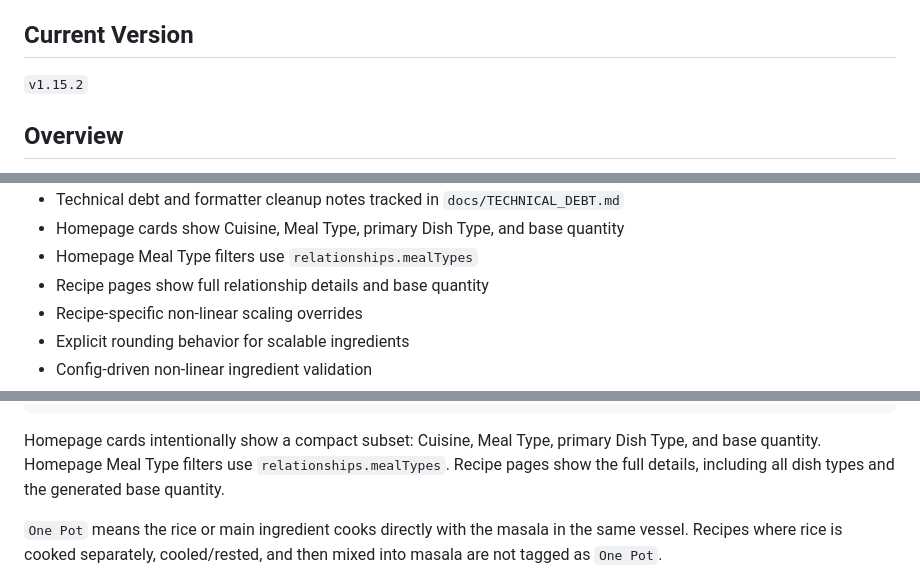
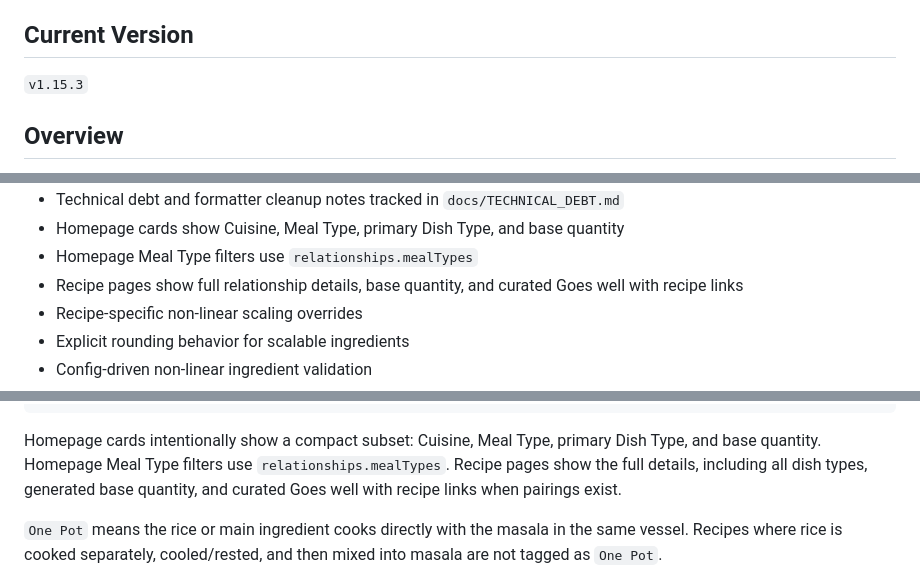
Before and after one commit to 2HarshaRaj/shukudu-kitchen, a Markdown page: README.md, 3 parts joined by grey strips. Drawn GitHub-style.

Commit message:
Document recipe pairing links

````diff
--- a/README.md
+++ b/README.md
@@ -4,7 +4,7 @@ Recipes refined through real cooking.
 
 ## Current Version
 
-`v1.15.2`
+`v1.15.3`
 
 ## Overview
 
@@ -54,7 +55,7 @@ Recipes are adapted to match real kitchen use, including:
 - Technical debt and formatter cleanup notes tracked in `docs/TECHNICAL_DEBT.md`
 - Homepage cards show Cuisine, Meal Type, primary Dish Type, and base quantity
 - Homepage Meal Type filters use `relationships.mealTypes`
-- Recipe pages show full relationship details and base quantity
+- Recipe pages show full relationship details, base quantity, and curated Goes well with recipe links
 - Recipe-specific non-linear scaling overrides
 - Explicit rounding behavior for scalable ingredients
 - Config-driven non-linear ingredient validation
@@ -145,7 +147,7 @@ Current structure:
 }
 ```
 
-Homepage cards intentionally show a compact subset: Cuisine, Meal Type, primary Dish Type, and base quantity. Homepage Meal Type filters use `relationships.mealTypes`. Recipe pages show the full details, including all dish types and the generated base quantity.
+Homepage cards intentionally show a compact subset: Cuisine, Meal Type, primary Dish Type, and base quantity. Homepage Meal Type filters use `relationships.mealTypes`. Recipe pages show the full details, including all dish types, generated base quantity, and curated Goes well with recipe links when pairings exist.
 
 `One Pot` means the rice or main ingredient cooks directly with the masala in the same vessel. Recipes where rice is cooked separately, cooled/rested, and then mixed into masala are not tagged as `One Pot`.
 
````
Also changed, not shown: other parts of README.md (+2 -0 lines).
